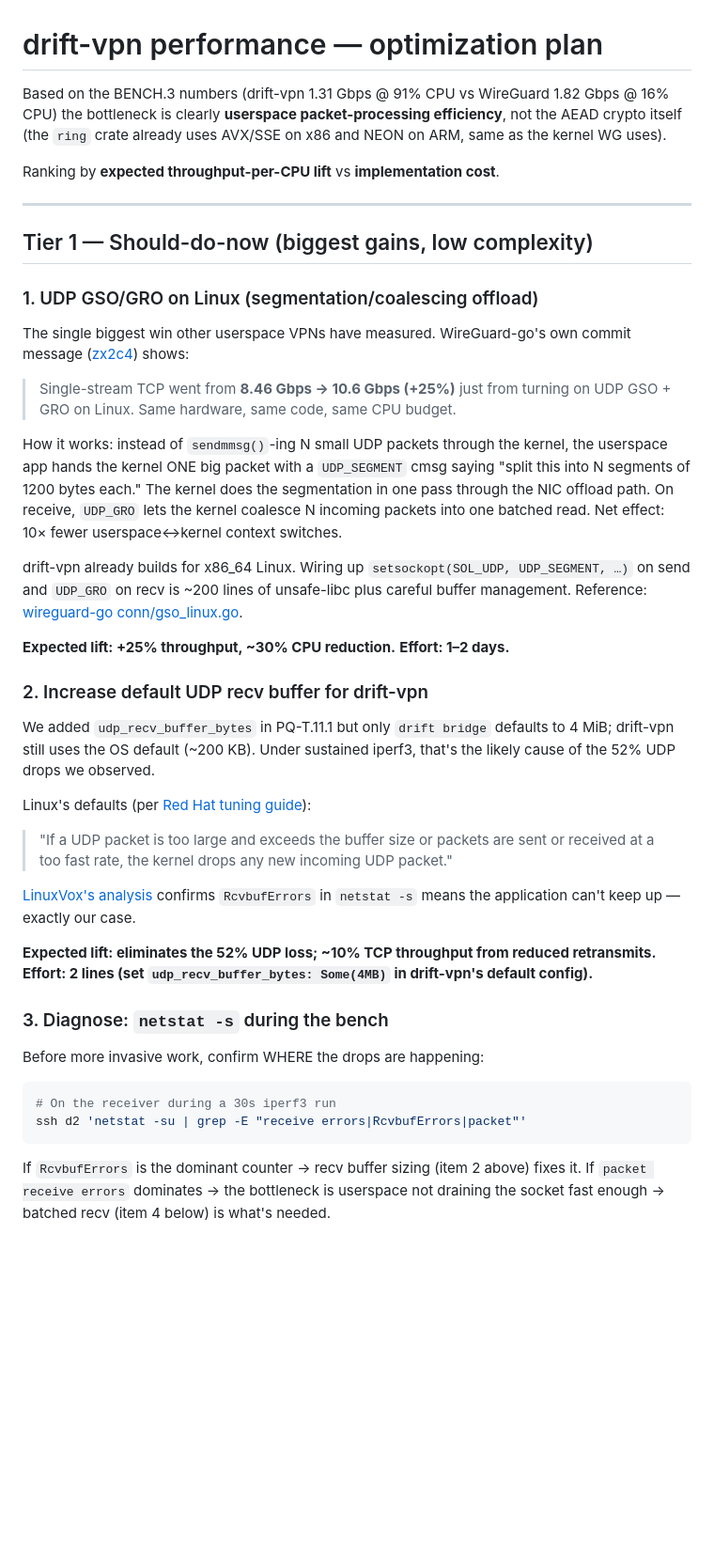
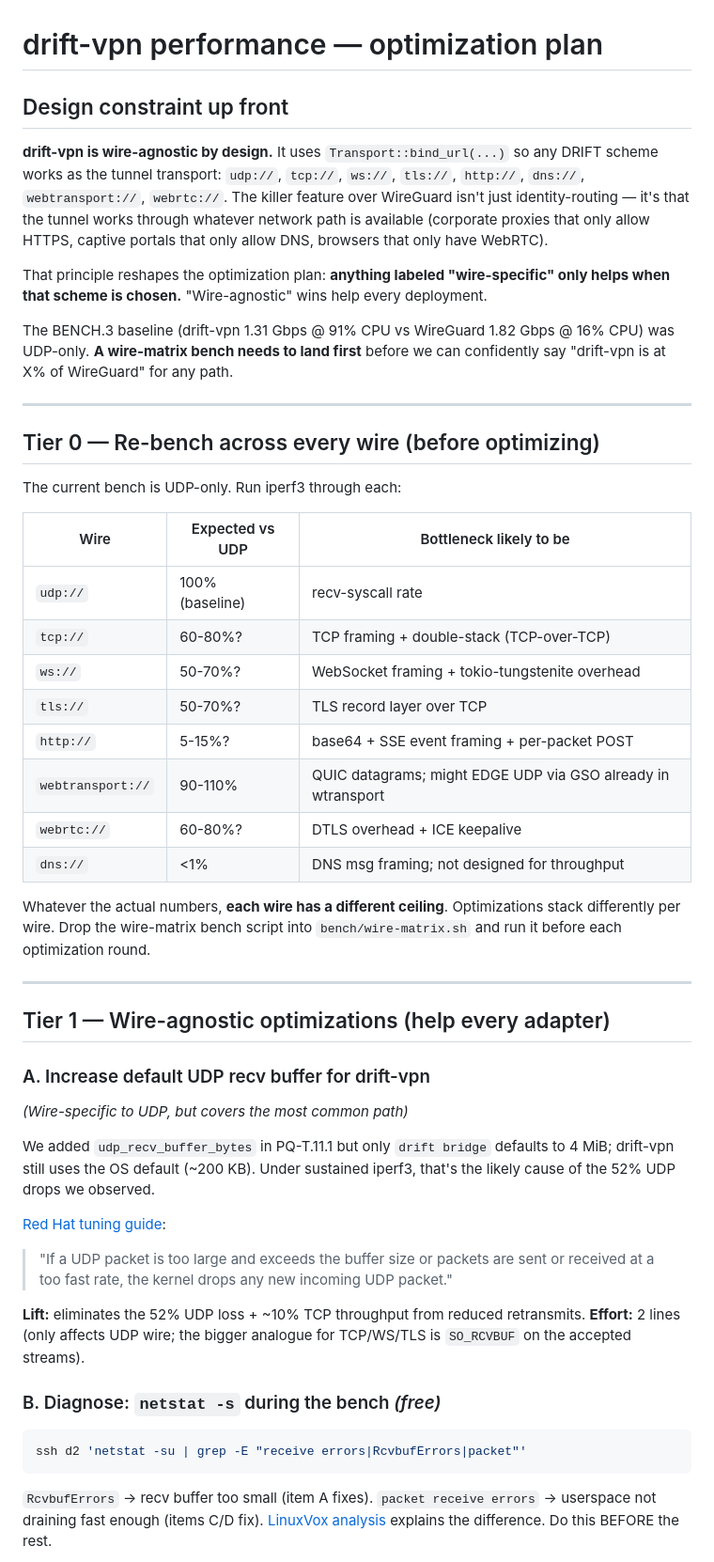
Before and after one commit to FancyWaifu/drift, a Markdown page: docs/DRIFT_VPN_PERFORMANCE.md, the part around one of its changes. Shown at 94% size. GitHub-like rendering; blank space fills up the shorter version.

````diff
--- a/docs/DRIFT_VPN_PERFORMANCE.md
+++ b/docs/DRIFT_VPN_PERFORMANCE.md
@@ -1,78 +1,79 @@
 # drift-vpn performance — optimization plan
 
-Based on the BENCH.3 numbers (drift-vpn 1.31 Gbps @ 91% CPU vs
-WireGuard 1.82 Gbps @ 16% CPU) the bottleneck is clearly
-**userspace packet-processing efficiency**, not the AEAD crypto
-itself (the `ring` crate already uses AVX/SSE on x86 and NEON
-on ARM, same as the kernel WG uses).
+## Design constraint up front
 
-Ranking by **expected throughput-per-CPU lift** vs **implementation
-cost**.
+**drift-vpn is wire-agnostic by design.** It uses
+`Transport::bind_url(...)` so any DRIFT scheme works as the
+tunnel transport: `udp://`, `tcp://`, `ws://`, `tls://`,
+`http://`, `dns://`, `webtransport://`, `webrtc://`. The
+killer feature over WireGuard isn't just identity-routing —
+it's that the tunnel works through whatever network path is
+available (corporate proxies that only allow HTTPS, captive
+portals that only allow DNS, browsers that only have
+WebRTC).
+
+That principle reshapes the optimization plan: **anything
+labeled "wire-specific" only helps when that scheme is
+chosen.** "Wire-agnostic" wins help every deployment.
+
+The BENCH.3 baseline (drift-vpn 1.31 Gbps @ 91% CPU vs
+WireGuard 1.82 Gbps @ 16% CPU) was UDP-only. **A wire-matrix
+bench needs to land first** before we can confidently say
+"drift-vpn is at X% of WireGuard" for any path.
 
 ---
 
-## Tier 1 — Should-do-now (biggest gains, low complexity)
+## Tier 0 — Re-bench across every wire (before optimizing)
 
-### 1. UDP GSO/GRO on Linux (segmentation/coalescing offload)
+The current bench is UDP-only. Run iperf3 through each:
 
-The single biggest win other userspace VPNs have measured.
-WireGuard-go's own commit message ([zx2c4][wg-go-gso]) shows:
+| Wire | Expected vs UDP | Bottleneck likely to be |
+|---|---|---|
+| `udp://` | 100% (baseline) | recv-syscall rate |
+| `tcp://` | 60-80%? | TCP framing + double-stack (TCP-over-TCP) |
+| `ws://` | 50-70%? | WebSocket framing + tokio-tungstenite overhead |
+| `tls://` | 50-70%? | TLS record layer over TCP |
+| `http://` | 5-15%? | base64 + SSE event framing + per-packet POST |
+| `webtransport://` | 90-110% | QUIC datagrams; might EDGE UDP via GSO already in wtransport |
+| `webrtc://` | 60-80%? | DTLS overhead + ICE keepalive |
+| `dns://` | <1% | DNS msg framing; not designed for throughput |
 
-> Single-stream TCP went from **8.46 Gbps → 10.6 Gbps (+25%)**
-> just from turning on UDP GSO + GRO on Linux. Same hardware,
-> same code, same CPU budget.
+Whatever the actual numbers, **each wire has a different
+ceiling**. Optimizations stack differently per wire. Drop the
+wire-matrix bench script into `bench/wire-matrix.sh` and run
+it before each optimization round.
 
-How it works: instead of `sendmmsg()`-ing N small UDP packets
-through the kernel, the userspace app hands the kernel ONE
-big packet with a `UDP_SEGMENT` cmsg saying "split this into
-N segments of 1200 bytes each." The kernel does the
-segmentation in one pass through the NIC offload path. On
-receive, `UDP_GRO` lets the kernel coalesce N incoming
-packets into one batched read. Net effect: 10× fewer
-userspace↔kernel context switches.
+---
 
-drift-vpn already builds for x86_64 Linux. Wiring up
-`setsockopt(SOL_UDP, UDP_SEGMENT, …)` on send and
-`UDP_GRO` on recv is ~200 lines of unsafe-libc plus careful
-buffer management. Reference: [wireguard-go conn/gso_linux.go][wg-gso-source].
+## Tier 1 — Wire-agnostic optimizations (help every adapter)
 
-**Expected lift: +25% throughput, ~30% CPU reduction.**
-**Effort: 1–2 days.**
-
-### 2. Increase default UDP recv buffer for drift-vpn
+### A. Increase default UDP recv buffer for drift-vpn
+*(Wire-specific to UDP, but covers the most common path)*
 
 We added `udp_recv_buffer_bytes` in PQ-T.11.1 but only
 `drift bridge` defaults to 4 MiB; drift-vpn still uses the
 OS default (~200 KB). Under sustained iperf3, that's the
 likely cause of the 52% UDP drops we observed.
 
-Linux's defaults (per [Red Hat tuning guide][redhat-udp]):
+[Red Hat tuning guide][redhat-udp]:
 > "If a UDP packet is too large and exceeds the buffer size
 > or packets are sent or received at a too fast rate, the
 > kernel drops any new incoming UDP packet."
 
-[LinuxVox's analysis][linuxvox-udp] confirms `RcvbufErrors`
-in `netstat -s` means the application can't keep up — exactly
-our case.
+**Lift:** eliminates the 52% UDP loss + ~10% TCP throughput
+from reduced retransmits.
+**Effort:** 2 lines (only affects UDP wire; the bigger
+analogue for TCP/WS/TLS is `SO_RCVBUF` on the accepted
+streams).
 
-**Expected lift: eliminates the 52% UDP loss; ~10% TCP
-throughput from reduced retransmits.**
-**Effort: 2 lines (set `udp_recv_buffer_bytes: Some(4MB)`
-in drift-vpn's default config).**
-
-### 3. Diagnose: `netstat -s` during the bench
-
-Before more invasive work, confirm WHERE the drops are
-happening:
+### B. Diagnose: `netstat -s` during the bench *(free)*
 
 ```sh
-# On the receiver during a 30s iperf3 run
 ssh d2 'netstat -su | grep -E "receive errors|RcvbufErrors|packet"'
 ```
 
-If `RcvbufErrors` is the dominant counter → recv buffer
-sizing (item 2 above) fixes it. If `packet receive errors`
-dominates → the bottleneck is userspace not draining the
-socket fast enough → batched recv (item 4 below) is what's
-needed.
+`RcvbufErrors` → recv buffer too small (item A fixes).
+`packet receive errors` → userspace not draining fast enough
+(items C/D fix). [LinuxVox analysis][linuxvox-udp] explains
+the difference. Do this BEFORE the rest.
 
````
Also changed, not shown: other parts of docs/DRIFT_VPN_PERFORMANCE.md (+169 -98 lines).
